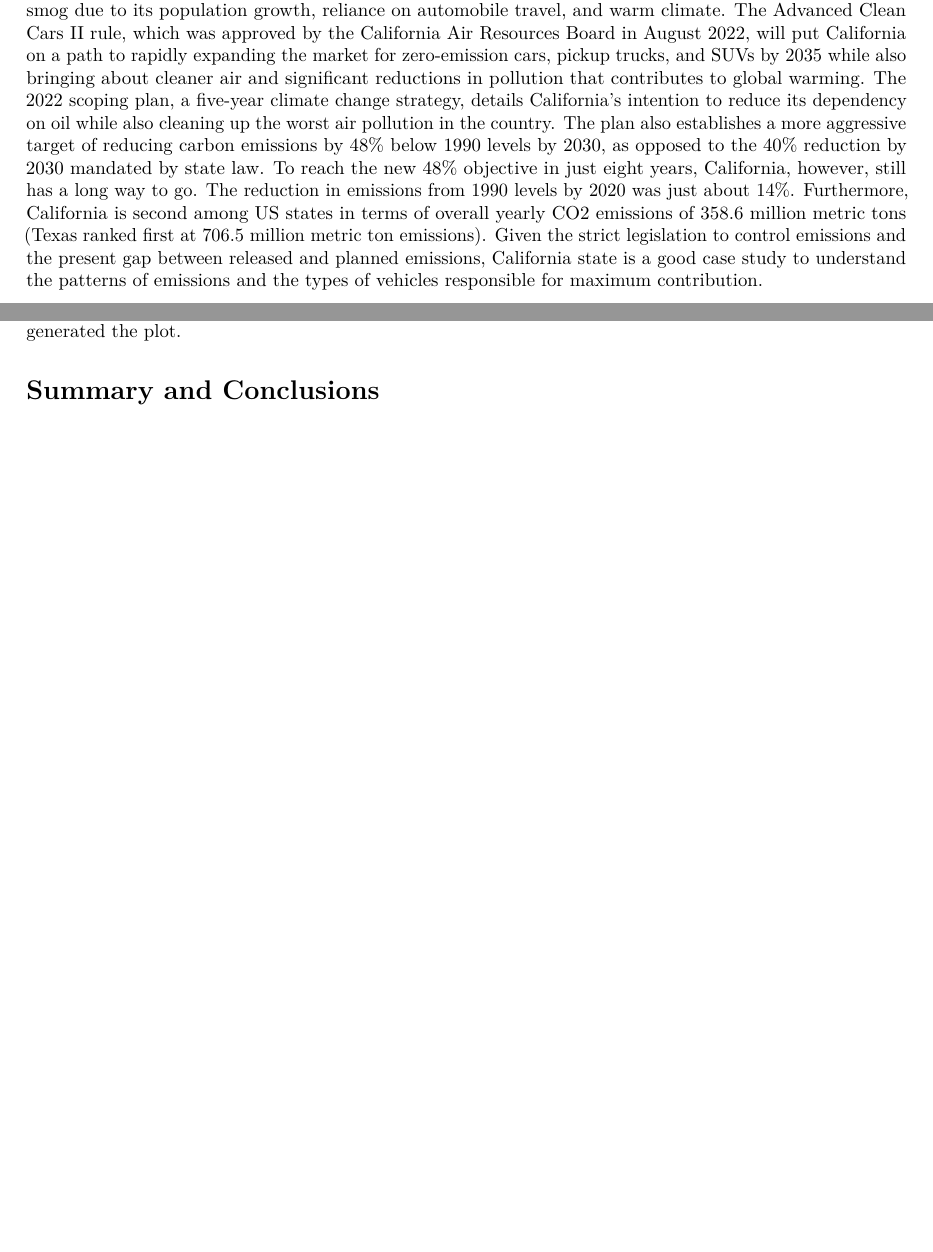
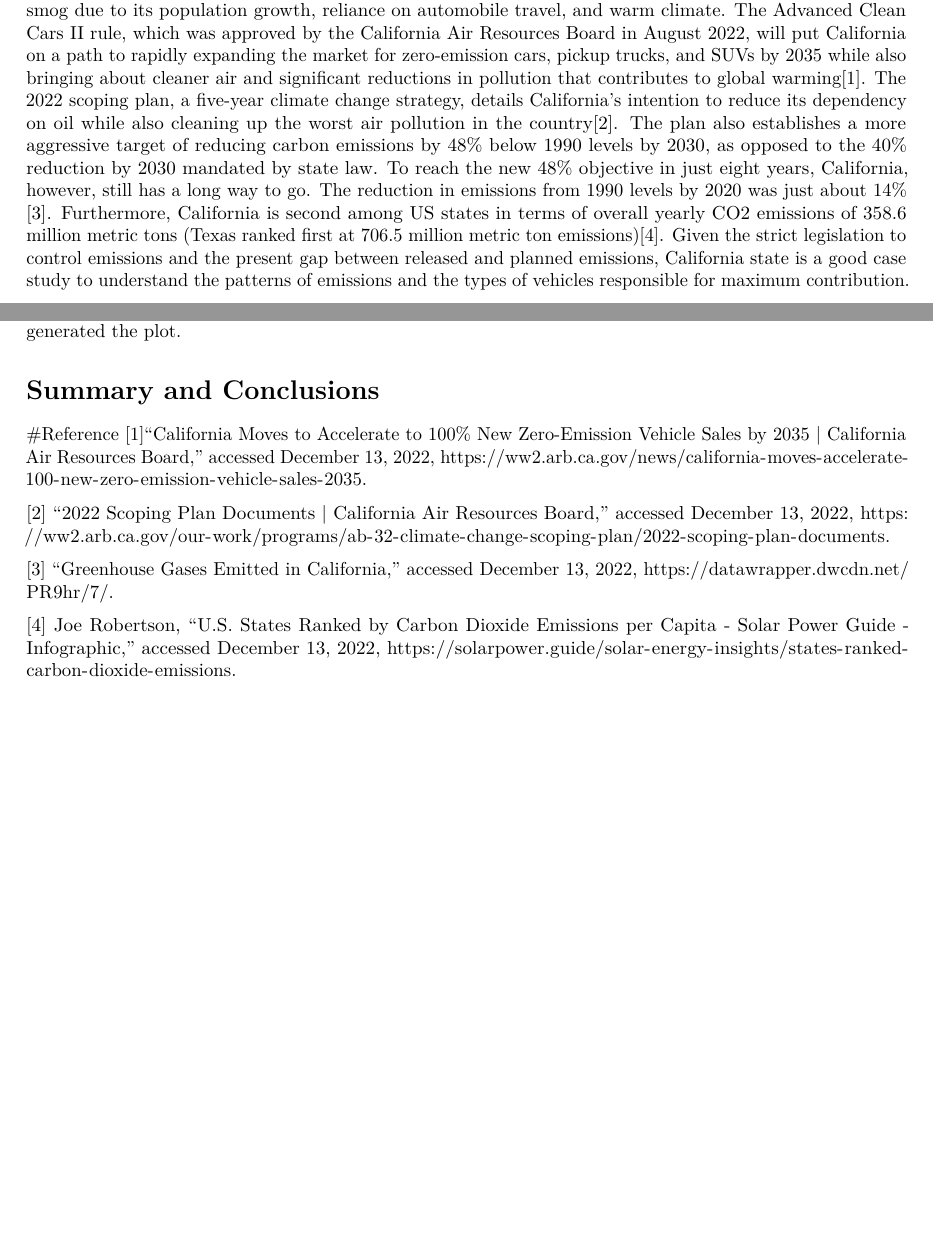
Before and after one commit to tyx1719/Final-Project_Shidi-Soumya-Yuxuan, an R Markdown document (Code_Main Markdown.Rmd): two parts of pages 1 and 23 of 23 before the commit and two parts of pages 1 and 27 of 27 after it, joined at a grey line, cut so that both start at the same text, the shorter picture padded with empty space. Rendered offline with R 4.5, knitr and Pandoc, then LaTeX, with nearby package versions; some code elsewhere in the file could not run offline.

Commit message:
Added references

```diff
--- a/Code_Main Markdown.Rmd
+++ b/Code_Main Markdown.Rmd
@@ -45,7 +45,7 @@ Q2022 <- read_csv("Data/Raw/vehicle-fuel-type-count-by-zip-code-2022 (1).csv")
 
 #Rationale for the study
 This study examines the number and types of on road motor vehicles that are most responsible for California's carbon monoxide and nitrogen oxide emissions over the course of 5 years (2018–2022).
-Despite an increase in population and automobile use, aggressive air pollution control measures in California have resulted in ongoing improvements in air quality. The state still lags the rest of the country, even though the situation has been gradually getting better. The state of California continues to experience worsening smog due to its population growth, reliance on automobile travel, and warm climate. The Advanced Clean Cars II rule, which was approved by the California Air Resources Board in August 2022, will put California on a path to rapidly expanding the market for zero-emission cars, pickup trucks, and SUVs by 2035 while also bringing about cleaner air and significant reductions in pollution that contributes to global warming. The 2022 scoping plan, a five-year climate change strategy, details California's intention to reduce its dependency on oil while also cleaning up the worst air pollution in the country. The plan also establishes a more aggressive target of reducing carbon emissions by 48% below 1990 levels by 2030, as opposed to the 40% reduction by 2030 mandated by state law. To reach the new 48% objective in just eight years, California, however, still has a long way to go. The reduction in emissions from 1990 levels by 2020 was just about 14%. Furthermore, California is second among US states in terms of overall yearly CO2 emissions of 358.6 million metric tons (Texas ranked first at 706.5 million metric ton emissions).
+Despite an increase in population and automobile use, aggressive air pollution control measures in California have resulted in ongoing improvements in air quality. The state still lags the rest of the country, even though the situation has been gradually getting better. The state of California continues to experience worsening smog due to its population growth, reliance on automobile travel, and warm climate. The Advanced Clean Cars II rule, which was approved by the California Air Resources Board in August 2022, will put California on a path to rapidly expanding the market for zero-emission cars, pickup trucks, and SUVs by 2035 while also bringing about cleaner air and significant reductions in pollution that contributes to global warming[1]. The 2022 scoping plan, a five-year climate change strategy, details California's intention to reduce its dependency on oil while also cleaning up the worst air pollution in the country[2]. The plan also establishes a more aggressive target of reducing carbon emissions by 48% below 1990 levels by 2030, as opposed to the 40% reduction by 2030 mandated by state law. To reach the new 48% objective in just eight years, California, however, still has a long way to go. The reduction in emissions from 1990 levels by 2020 was just about 14% [3]. Furthermore, California is second among US states in terms of overall yearly CO2 emissions of 358.6 million metric tons (Texas ranked first at 706.5 million metric ton emissions)[4].
 Given the strict legislation to control emissions and the present gap between released and planned emissions, California state is a good case study to understand the patterns of emissions and the types of vehicles responsible for maximum contribution.
 
 #Rationale for your choice of dataset
@@ -772,3 +772,15 @@ summary(reg6)
 Note that the `echo = FALSE` parameter was added to the code chunk to prevent printing of the R code that generated the plot.
 
 # Summary and Conclusions
+
+
+
+
+#Reference
+[1]“California Moves to Accelerate to 100% New Zero-Emission Vehicle Sales by 2035 | California Air Resources Board,” accessed December 13, 2022, https://ww2.arb.ca.gov/news/california-moves-accelerate-100-new-zero-emission-vehicle-sales-2035.
+
+[2] “2022 Scoping Plan Documents | California Air Resources Board,” accessed December 13, 2022, https://ww2.arb.ca.gov/our-work/programs/ab-32-climate-change-scoping-plan/2022-scoping-plan-documents.
+
+[3] “Greenhouse Gases Emitted in California,” accessed December 13, 2022, https://datawrapper.dwcdn.net/PR9hr/7/.
+
+[4] Joe Robertson, “U.S. States Ranked by Carbon Dioxide Emissions per Capita - Solar Power Guide - Infographic,” accessed December 13, 2022, https://solarpower.guide/solar-energy-insights/states-ranked-carbon-dioxide-emissions.
```
